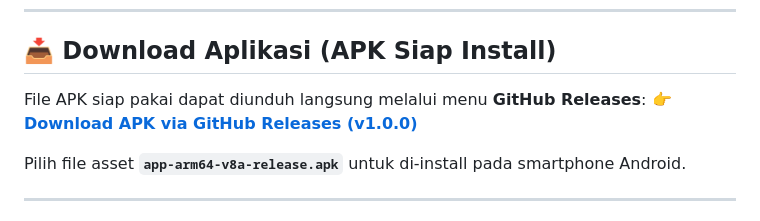
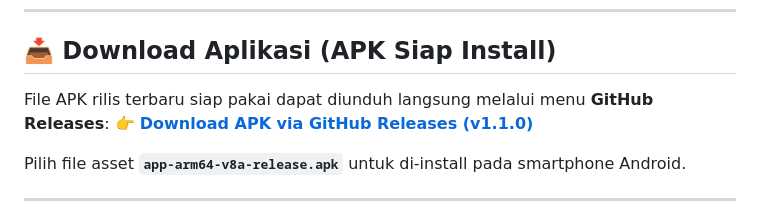
Before and after one commit to zeolit404/MobileGIS_V126241003, a Markdown page: README.md, the part around the change. Drawn GitHub-style.

Commit message:
docs: update link rilis ke versi v1.1.0 di README

```diff
--- a/README.md
+++ b/README.md
@@ -67,8 +67,8 @@ Aplikasi ini mengintegrasikan seluruh komponen inti Mobile GIS dari sisi antarmu
 
 ## 📥 Download Aplikasi (APK Siap Install)
 
-File APK siap pakai dapat diunduh langsung melalui menu **GitHub Releases**:
-👉 **[Download APK via GitHub Releases (v1.0.0)](https://github.com/zeolit404/MobileGIS_V126241003/releases/latest)**
+File APK rilis terbaru siap pakai dapat diunduh langsung melalui menu **GitHub Releases**:
+👉 **[Download APK via GitHub Releases (v1.1.0)](https://github.com/zeolit404/MobileGIS_V126241003/releases/latest)**
 
 Pilih file asset **`app-arm64-v8a-release.apk`** untuk di-install pada smartphone Android.
 
```
